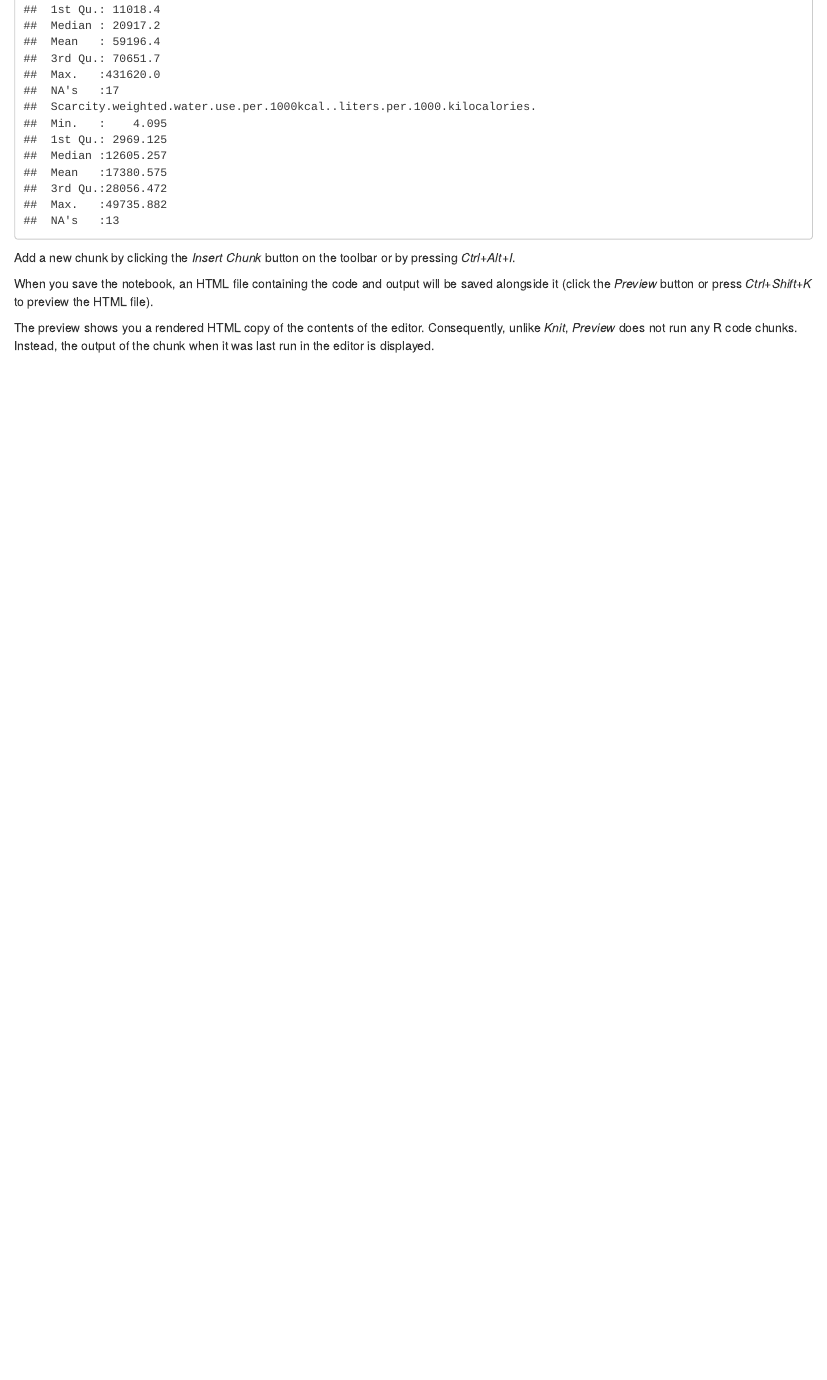
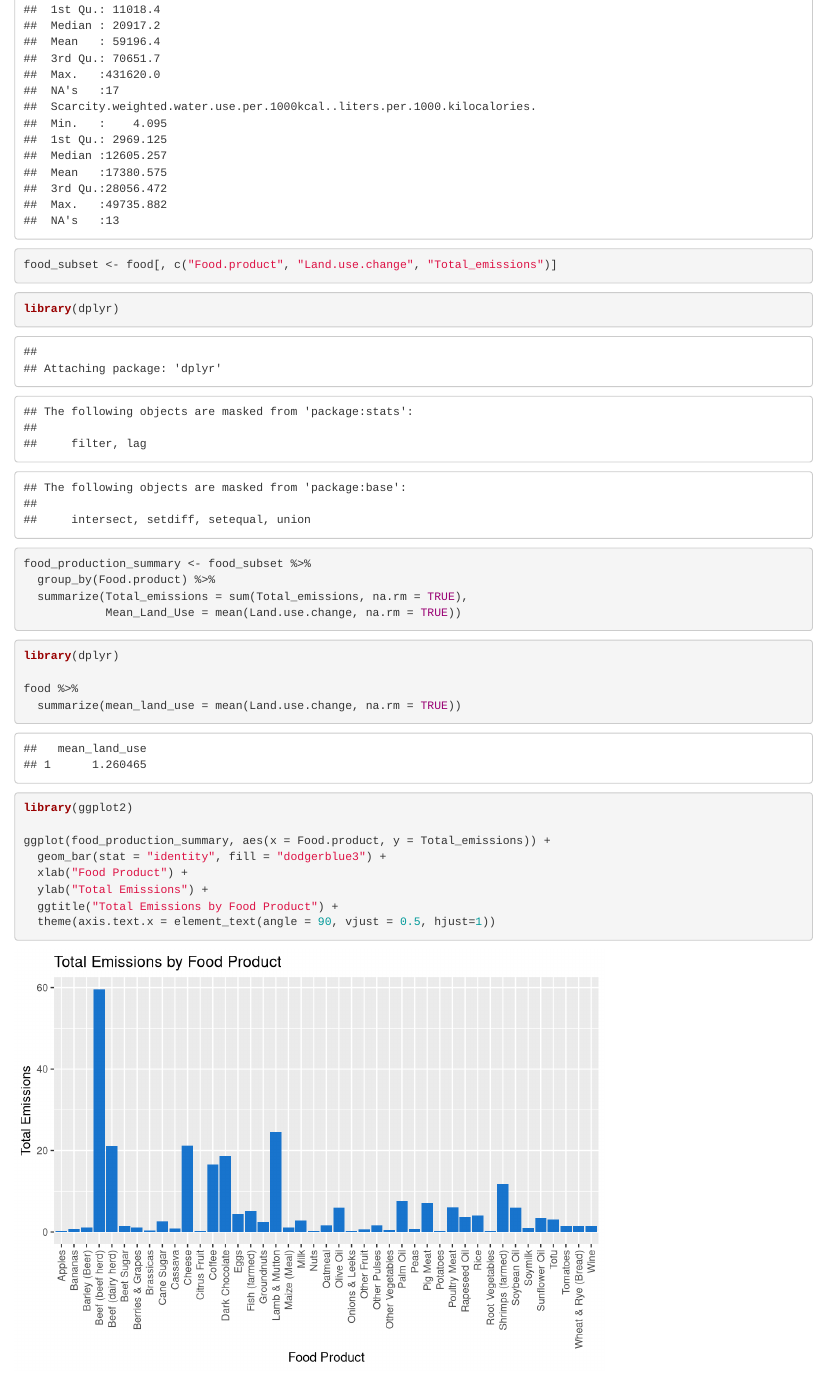
Before and after one commit to alexisgiobbi/310Proj, an R Markdown document (FinalNotebook.Rmd): the page in a window 1100 px wide, from 4510 px down. Rendered offline with R 4.5, knitr and Pandoc, with nearby package versions.

Commit message:
Add files via upload

````diff
--- a/FinalNotebook.Rmd
+++ b/FinalNotebook.Rmd
@@ -22,3 +23,35 @@ summary(food)
+food_subset <- food[, c("Food.product", "Land.use.change", "Total_emissions")]
+```
+
+```{r}
+library(dplyr)
+food_production_summary <- food_subset %>%
+  group_by(Food.product) %>%
+  summarize(Total_emissions = sum(Total_emissions, na.rm = TRUE),
+            Mean_Land_Use = mean(Land.use.change, na.rm = TRUE))
+```
+
+
+```{r}
+library(dplyr)
+
+food %>%
+  summarize(mean_land_use = mean(Land.use.change, na.rm = TRUE))
+```
+
+
+```{r}
+library(ggplot2)
+
+ggplot(food_production_summary, aes(x = Food.product, y = Total_emissions)) +
+  geom_bar(stat = "identity", fill = "dodgerblue3") +
+  xlab("Food Product") +
+  ylab("Total Emissions") +
+  ggtitle("Total Emissions by Food Product") +
+  theme(axis.text.x = element_text(angle = 90, vjust = 0.5, hjust=1))
+```
+
+
 Add a new chunk by clicking the *Insert Chunk* button on the toolbar or by pressing *Ctrl+Alt+I*.
 
 When you save the notebook, an HTML file containing the code and output will be saved alongside it (click the *Preview* button or press *Ctrl+Shift+K* to preview the HTML file).
````
Also changed, not shown: FinalNotebook.Rmd (1 more changed lines).
